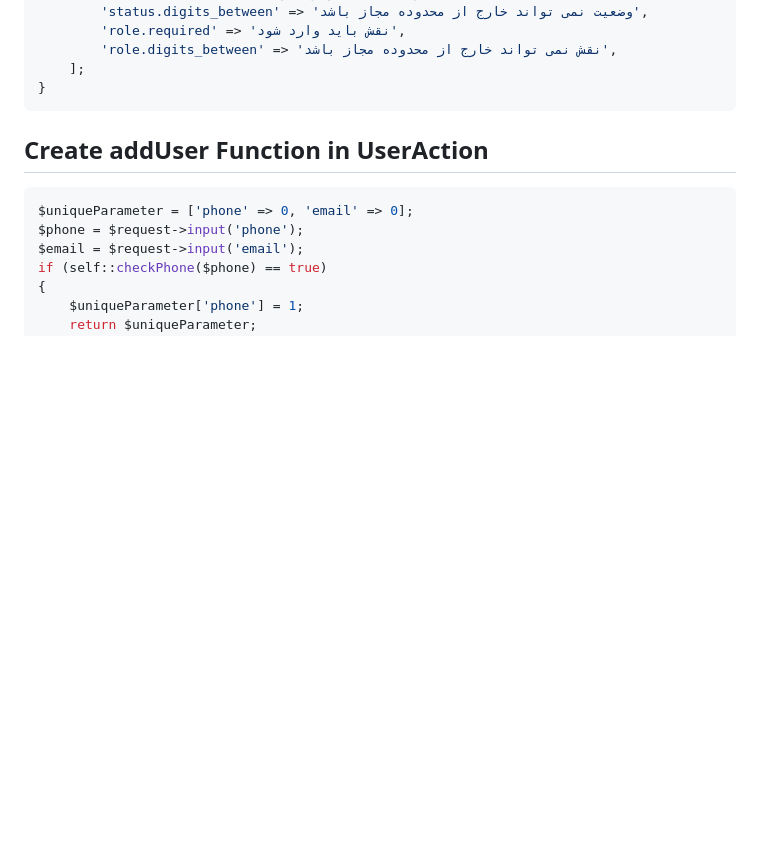
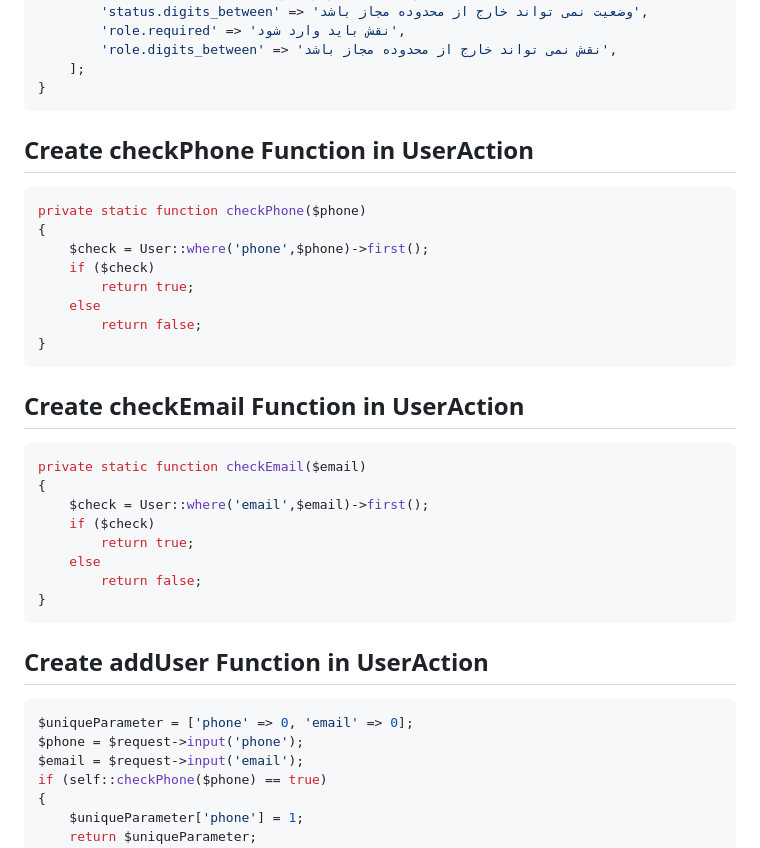
Before and after one commit to pourghadiriHossein/laravel, a Markdown page: README.md, the part around the change. Drawn GitHub-style; blank space fills up the shorter version.

````diff
--- a/README.md
+++ b/README.md
@@ -166,6 +166,28 @@ public function messages()
     ];
 }
 ```
+## Create checkPhone Function in UserAction
+```bash
+private static function checkPhone($phone)
+{
+    $check = User::where('phone',$phone)->first();
+    if ($check)
+        return true;
+    else
+        return false;
+}
+```
+## Create checkEmail Function in UserAction
+```bash
+private static function checkEmail($email)
+{
+    $check = User::where('email',$email)->first();
+    if ($check)
+        return true;
+    else
+        return false;
+}
+```
 
 ## Create addUser Function in UserAction
 ```bash
````
